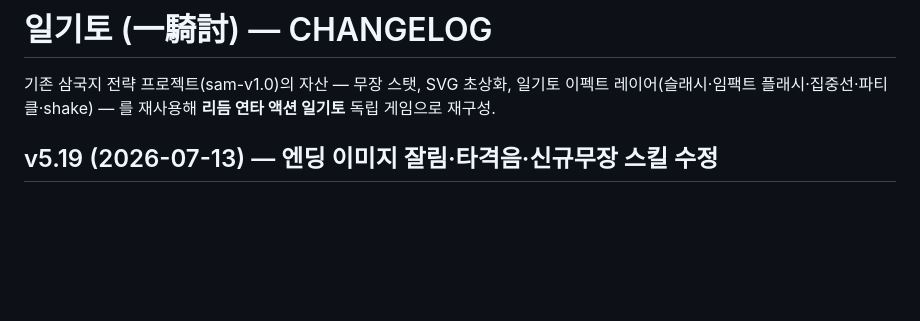
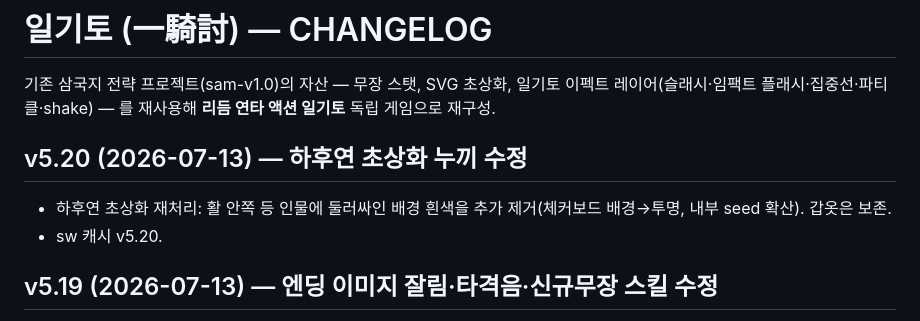
Before and after one commit to aaronkyung-a11y/musou, a Markdown page: CHANGELOG.md, the part around the change. Drawn GitHub-style; blank space fills up the shorter version.

Commit message:
docs: v5.20

```diff
--- a/CHANGELOG.md
+++ b/CHANGELOG.md
@@ -1,6 +1,10 @@
 # 일기토 (一騎討) — CHANGELOG
 
 기존 삼국지 전략 프로젝트(sam-v1.0)의 자산 — 무장 스탯, SVG 초상화, 일기토 이펙트 레이어(슬래시·임팩트 플래시·집중선·파티클·shake) — 를 재사용해 **리듬 연타 액션 일기토** 독립 게임으로 재구성.
+
+## v5.20 (2026-07-13) — 하후연 초상화 누끼 수정
+- 하후연 초상화 재처리: 활 안쪽 등 인물에 둘러싸인 배경 흰색을 추가 제거(체커보드 배경→투명, 내부 seed 확산). 갑옷은 보존.
+- sw 캐시 v5.20.
 
 ## v5.19 (2026-07-13) — 엔딩 이미지 잘림·타격음·신규무장 스킬 수정
 - 엔딩 일러스트 상단 잘림 수정: object-fit cover→contain (이미지 전체 표시).
```
